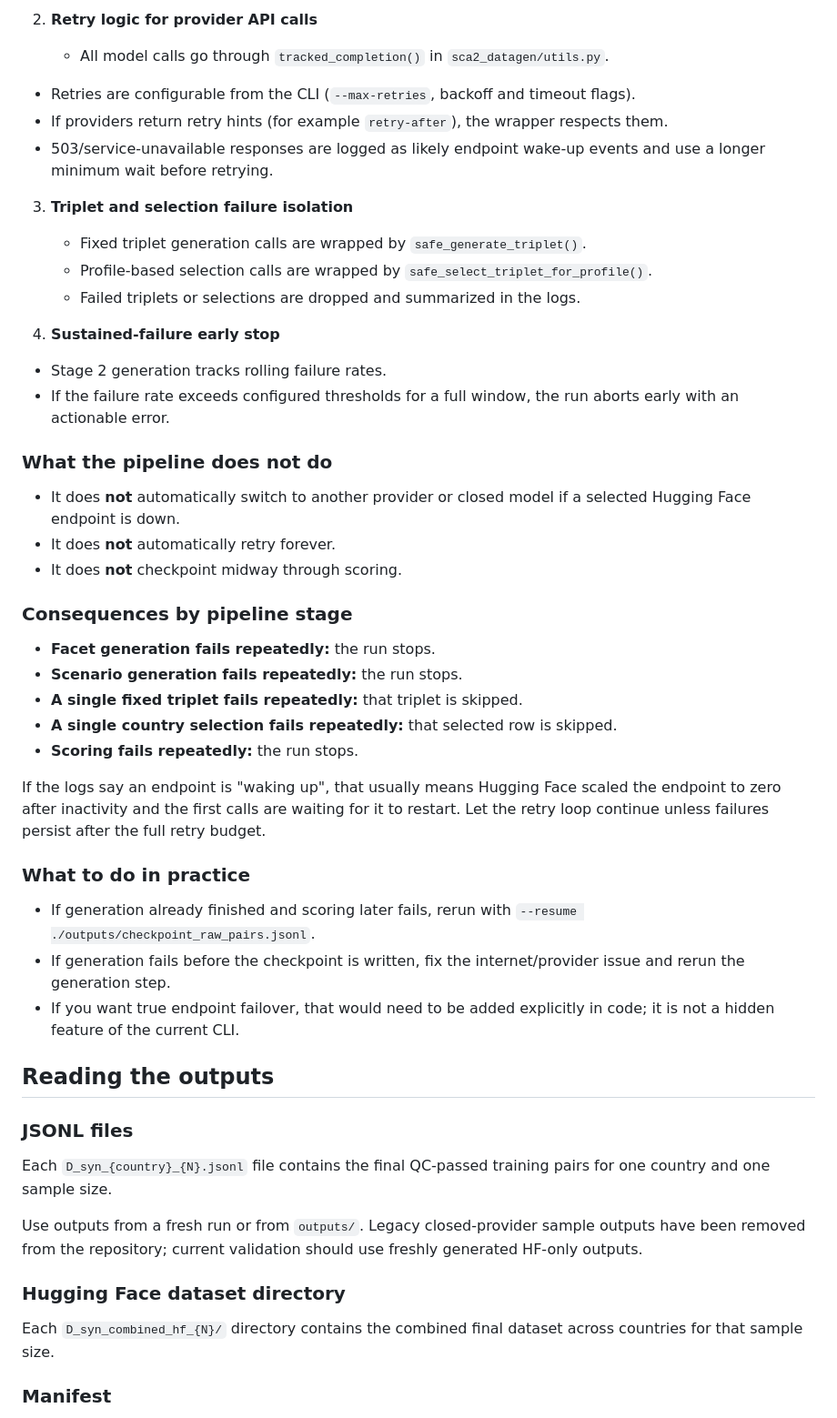
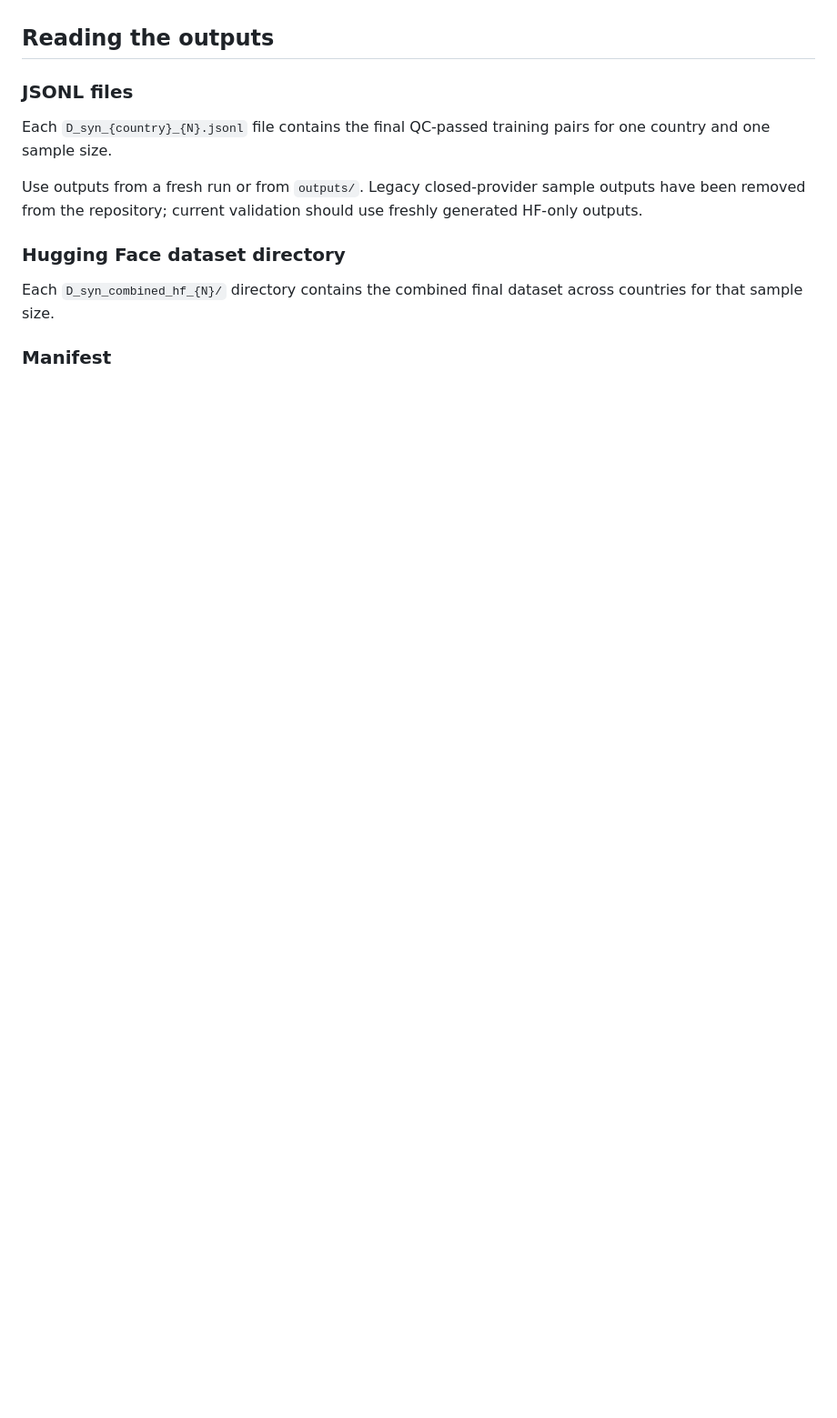
Before and after one commit to EconLLM-Lab/SCA2_PofW, a Markdown page: synthetic_generation/CLI_GUIDE.md, the part around one of its changes. Shown at 91% size. Drawn GitHub-style; blank space fills up the shorter version.

```diff
--- a/synthetic_generation/CLI_GUIDE.md
+++ b/synthetic_generation/CLI_GUIDE.md
@@ -270,39 +223,3 @@ This section is intentionally precise, because people often assume the pipeline
-2. **Retry logic for provider API calls**
-   - All model calls go through `tracked_completion()` in `sca2_datagen/utils.py`.
-  - Retries are configurable from the CLI (`--max-retries`, backoff and timeout flags).
-  - If providers return retry hints (for example `retry-after`), the wrapper respects them.
-  - 503/service-unavailable responses are logged as likely endpoint wake-up events and use a longer minimum wait before retrying.
-
-3. **Triplet and selection failure isolation**
-   - Fixed triplet generation calls are wrapped by `safe_generate_triplet()`.
-   - Profile-based selection calls are wrapped by `safe_select_triplet_for_profile()`.
-   - Failed triplets or selections are dropped and summarized in the logs.
-
-4. **Sustained-failure early stop**
-  - Stage 2 generation tracks rolling failure rates.
-  - If the failure rate exceeds configured thresholds for a full window, the run aborts early with an actionable error.
-
-### What the pipeline does not do
-
-- It does **not** automatically switch to another provider or closed model if a selected Hugging Face endpoint is down.
-- It does **not** automatically retry forever.
-- It does **not** checkpoint midway through scoring.
-
-### Consequences by pipeline stage
-
-- **Facet generation fails repeatedly:** the run stops.
-- **Scenario generation fails repeatedly:** the run stops.
-- **A single fixed triplet fails repeatedly:** that triplet is skipped.
-- **A single country selection fails repeatedly:** that selected row is skipped.
-- **Scoring fails repeatedly:** the run stops.
-
-If the logs say an endpoint is "waking up", that usually means Hugging Face scaled the endpoint to zero after inactivity and the first calls are waiting for it to restart. Let the retry loop continue unless failures persist after the full retry budget.
-
-### What to do in practice
-
-- If generation already finished and scoring later fails, rerun with `--resume ./outputs/checkpoint_raw_pairs.jsonl`.
-- If generation fails before the checkpoint is written, fix the internet/provider issue and rerun the generation step.
-- If you want true endpoint failover, that would need to be added explicitly in code; it is not a hidden feature of the current CLI.
 
 ## Reading the outputs
 
```
Also changed, not shown: other parts of synthetic_generation/CLI_GUIDE.md (+0 -47 lines).
